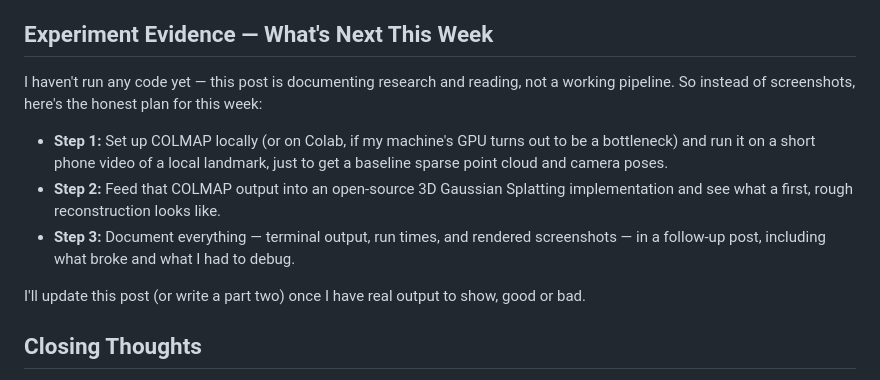
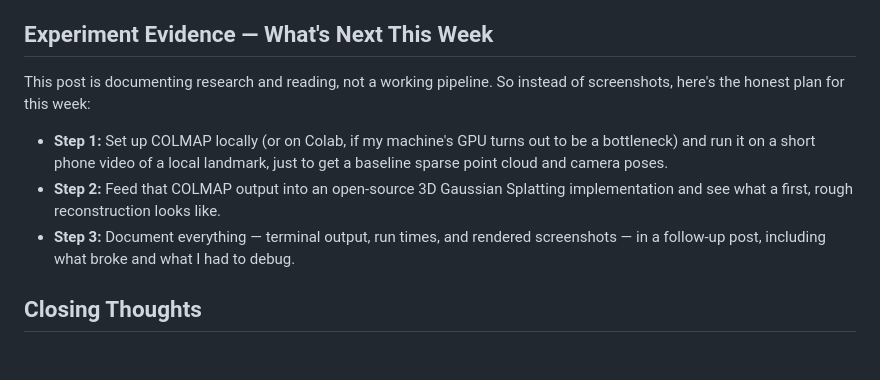
Before and after one commit to HarisSaid84/PMW-day1, a Markdown page: 3d-reconstruction-heritage-preservation.md, the part around the change. GitHub-like rendering; blank space fills up the shorter version.

Commit message:
Revise weekly plan for 3D reconstruction experiments
Updated the plan for the week regarding 3D reconstruction experiments, including steps for using COLMAP and documenting outputs.

```diff
--- a/3d-reconstruction-heritage-preservation.md
+++ b/3d-reconstruction-heritage-preservation.md
@@ -38,13 +38,12 @@ I'm also keeping monocular depth estimation on my list as a lighter-weight fallb
 
 ## Experiment Evidence — What's Next This Week
 
-I haven't run any code yet — this post is documenting research and reading, not a working pipeline. So instead of screenshots, here's the honest plan for this week:
+This post is documenting research and reading, not a working pipeline. So instead of screenshots, here's the honest plan for this week:
 
 - **Step 1:** Set up COLMAP locally (or on Colab, if my machine's GPU turns out to be a bottleneck) and run it on a short phone video of a local landmark, just to get a baseline sparse point cloud and camera poses.
 - **Step 2:** Feed that COLMAP output into an open-source 3D Gaussian Splatting implementation and see what a first, rough reconstruction looks like.
 - **Step 3:** Document everything — terminal output, run times, and rendered screenshots — in a follow-up post, including what broke and what I had to debug.
 
-I'll update this post (or write a part two) once I have real output to show, good or bad.
 
 ## Closing Thoughts
 
```
